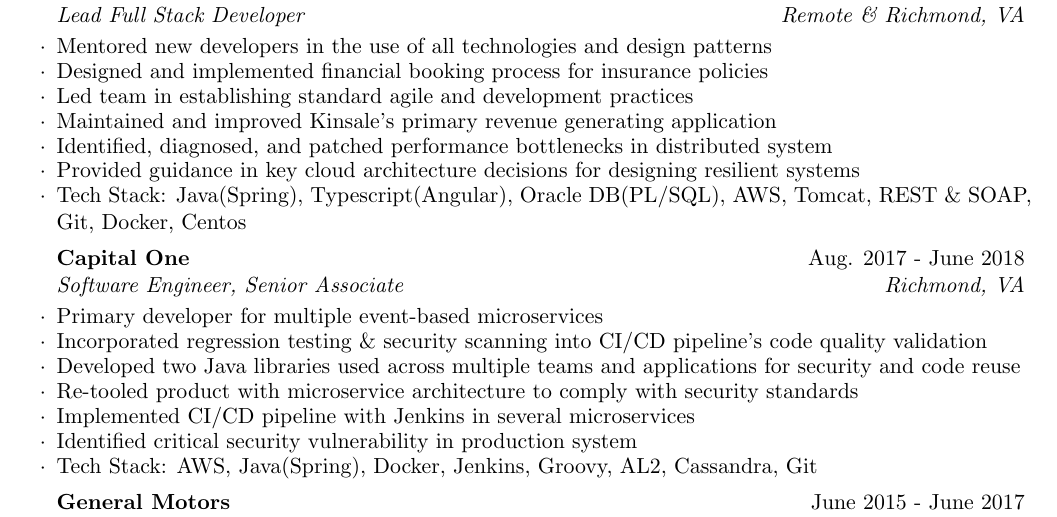
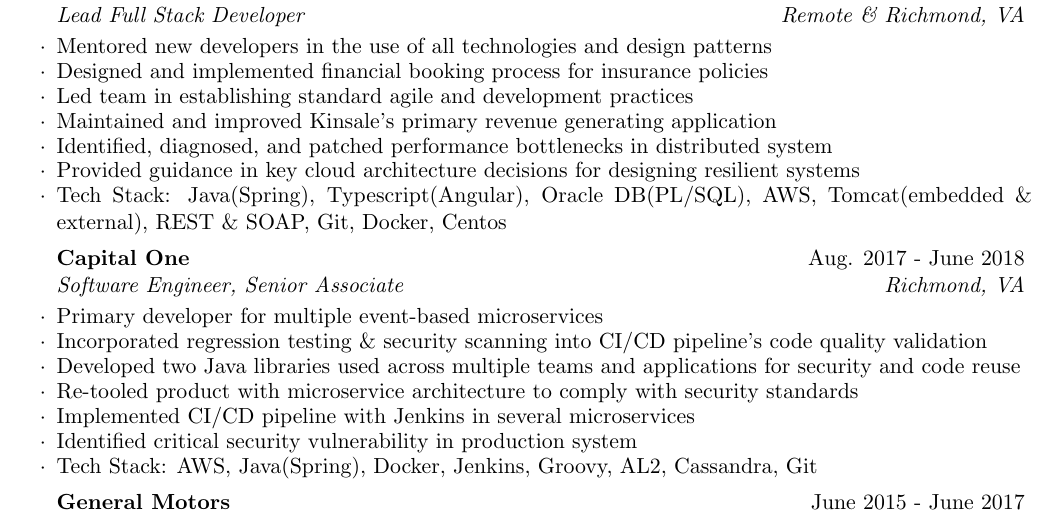
Before and after one commit to dfastje/resume, a LaTeX CV (DavidFastjeResume.tex): part of the page, cut so that both start at the same text. Compiled offline with pdfLaTeX.

Commit message:
adding tomcat use case callout

```diff
--- a/DavidFastjeResume.tex
+++ b/DavidFastjeResume.tex
@@ -57,7 +57,7 @@
 	    \item Maintained and improved Kinsale's primary revenue generating application
 		\item Identified, diagnosed, and patched performance bottlenecks in distributed system
 		\item Provided guidance in key cloud architecture decisions for designing resilient systems
-		\item Tech Stack: Java(Spring), Typescript(Angular), Oracle DB(PL/SQL), AWS, Tomcat, REST \& SOAP, Git, Docker, Centos
+		\item Tech Stack: Java(Spring), Typescript(Angular), Oracle DB(PL/SQL), AWS, Tomcat(embedded \& external), REST \& SOAP, Git, Docker, Centos
 	\end{rSubsection}\vspace{-0.5em}
 
 
```
Also changed, not shown: DavidFastjeResume.pdf.
